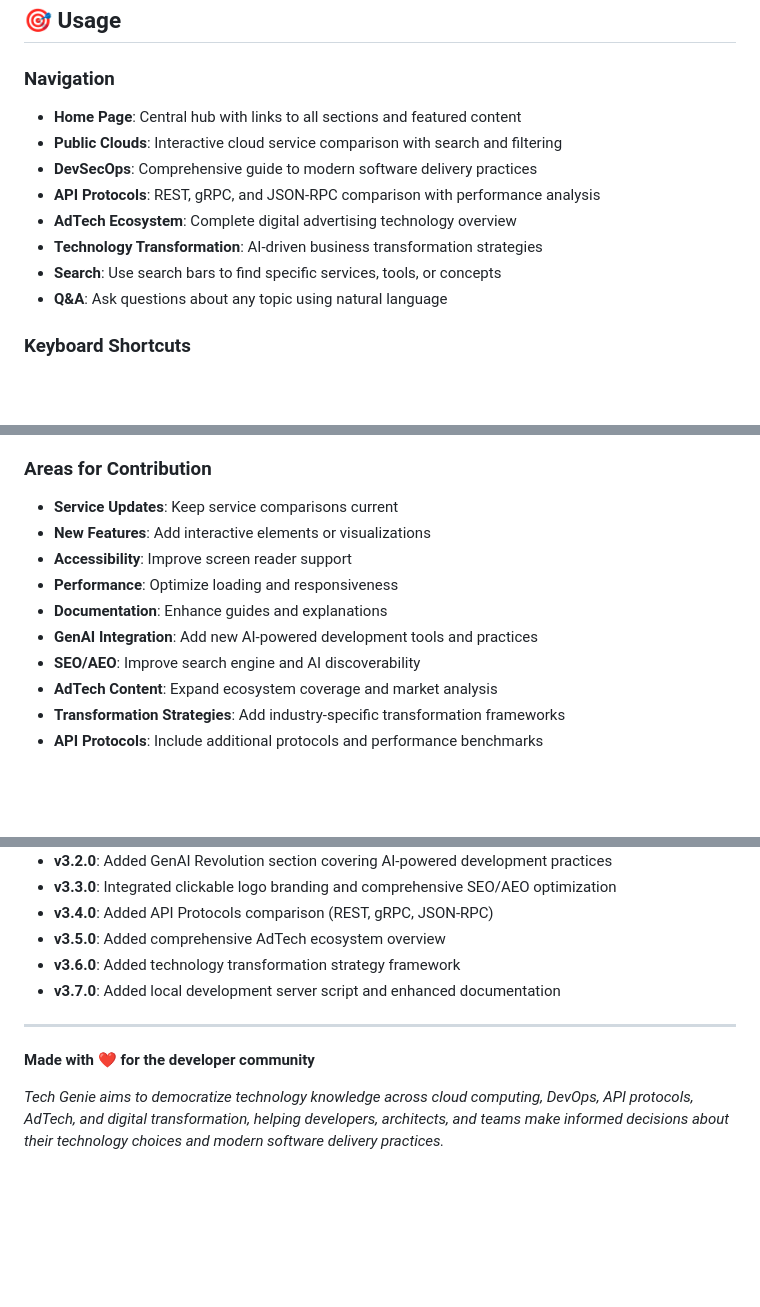
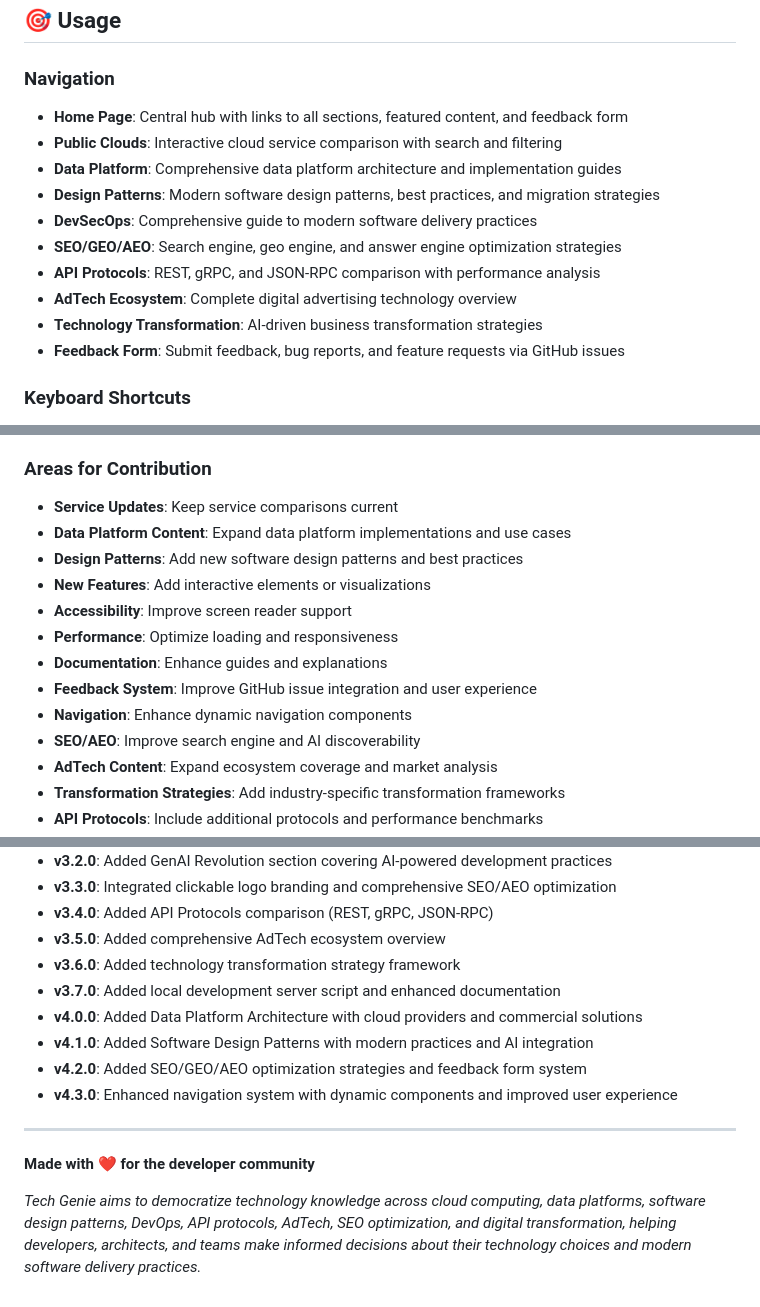
Before and after one commit to ernest-chen/genie, a Markdown page: README.md, 3 parts joined by grey strips. Rendered like a GitHub page; blank space fills up the shorter version.

```diff
--- a/README.md
+++ b/README.md
@@ -235,14 +283,16 @@ docs/
 ## 🎯 Usage
 
 ### Navigation
-- **Home Page**: Central hub with links to all sections and featured content
+- **Home Page**: Central hub with links to all sections, featured content, and feedback form
 - **Public Clouds**: Interactive cloud service comparison with search and filtering
+- **Data Platform**: Comprehensive data platform architecture and implementation guides
+- **Design Patterns**: Modern software design patterns, best practices, and migration strategies
 - **DevSecOps**: Comprehensive guide to modern software delivery practices
+- **SEO/GEO/AEO**: Search engine, geo engine, and answer engine optimization strategies
 - **API Protocols**: REST, gRPC, and JSON-RPC comparison with performance analysis
 - **AdTech Ecosystem**: Complete digital advertising technology overview
 - **Technology Transformation**: AI-driven business transformation strategies
-- **Search**: Use search bars to find specific services, tools, or concepts
-- **Q&A**: Ask questions about any topic using natural language
+- **Feedback Form**: Submit feedback, bug reports, and feature requests via GitHub issues
 
 ### Keyboard Shortcuts
 - `Ctrl/Cmd + K`: Focus search bar
@@ -305,11 +355,14 @@ We welcome contributions to improve this cloud comparison tool!
 
 ### Areas for Contribution
 - **Service Updates**: Keep service comparisons current
+- **Data Platform Content**: Expand data platform implementations and use cases
+- **Design Patterns**: Add new software design patterns and best practices
 - **New Features**: Add interactive elements or visualizations
 - **Accessibility**: Improve screen reader support
 - **Performance**: Optimize loading and responsiveness
 - **Documentation**: Enhance guides and explanations
-- **GenAI Integration**: Add new AI-powered development tools and practices
+- **Feedback System**: Improve GitHub issue integration and user experience
+- **Navigation**: Enhance dynamic navigation components
 - **SEO/AEO**: Improve search engine and AI discoverability
 - **AdTech Content**: Expand ecosystem coverage and market analysis
 - **Transformation Strategies**: Add industry-specific transformation frameworks
@@ -357,9 +396,13 @@ This project is licensed under the MIT License - see the [LICENSE](LICENSE) file
 - **v3.5.0**: Added comprehensive AdTech ecosystem overview
 - **v3.6.0**: Added technology transformation strategy framework
 - **v3.7.0**: Added local development server script and enhanced documentation
+- **v4.0.0**: Added Data Platform Architecture with cloud providers and commercial solutions
+- **v4.1.0**: Added Software Design Patterns with modern practices and AI integration
+- **v4.2.0**: Added SEO/GEO/AEO optimization strategies and feedback form system
+- **v4.3.0**: Enhanced navigation system with dynamic components and improved user experience
 
 ---
 
 **Made with ❤️ for the developer community**
 
-*Tech Genie aims to democratize technology knowledge across cloud computing, DevOps, API protocols, AdTech, and digital transformation, helping developers, architects, and teams make informed decisions about their technology choices and modern software delivery practices.*
+*Tech Genie aims to democratize technology knowledge across cloud computing, data platforms, software design patterns, DevOps, API protocols, AdTech, SEO optimization, and digital transformation, helping developers, architects, and teams make informed decisions about their technology choices and modern software delivery practices.*
```
Also changed, not shown: other parts of README.md (+57 -23 lines).
